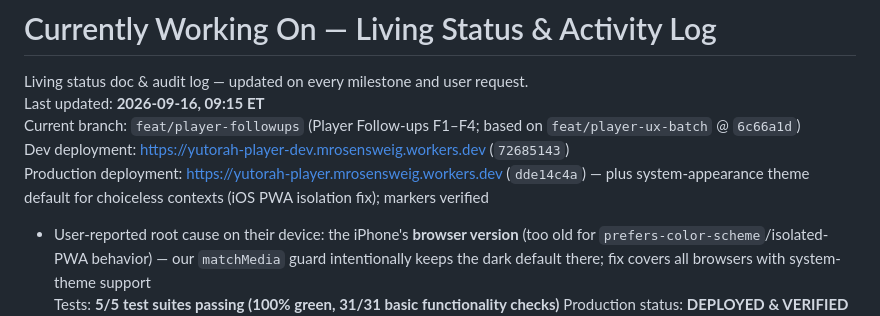
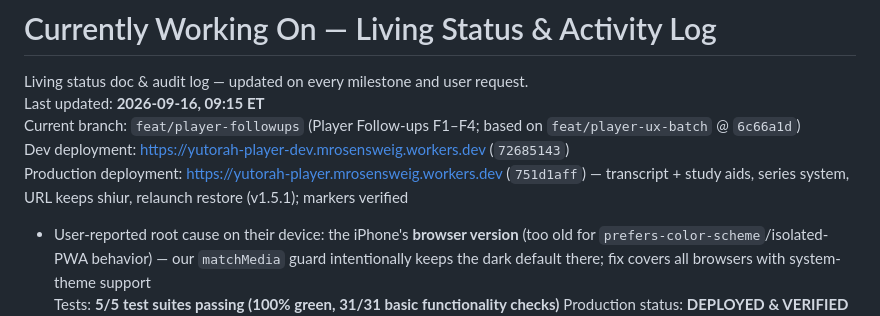
Before and after one commit to MosheRosensweig/yutorah_player, a Markdown page: CURRENTLY_WORKING_ON.md, the part around the change. Rendered like a GitHub page.

Commit message:
Notes: prod deploy 751d1aff (transcript batch) (muse spark)
Done-by: muse-spark

```diff
--- a/CURRENTLY_WORKING_ON.md
+++ b/CURRENTLY_WORKING_ON.md
@@ -4,7 +4,7 @@ Living status doc & audit log — updated on every milestone and user request.
 Last updated: **2026-09-16, 09:15 ET**
 Current branch: `feat/player-followups` (Player Follow-ups F1–F4; based on `feat/player-ux-batch` @ `6c66a1d`)
 Dev deployment: [https://yutorah-player-dev.mrosensweig.workers.dev](https://yutorah-player-dev.mrosensweig.workers.dev) (`72685143`)
-Production deployment: [https://yutorah-player.mrosensweig.workers.dev](https://yutorah-player.mrosensweig.workers.dev) (`dde14c4a`) — plus system-appearance theme default for choiceless contexts (iOS PWA isolation fix); markers verified
+Production deployment: [https://yutorah-player.mrosensweig.workers.dev](https://yutorah-player.mrosensweig.workers.dev) (`751d1aff`) — transcript + study aids, series system, URL keeps shiur, relaunch restore (v1.5.1); markers verified
 - User-reported root cause on their device: the iPhone's **browser version** (too old for `prefers-color-scheme`/isolated-PWA behavior) — our `matchMedia` guard intentionally keeps the dark default there; fix covers all browsers with system-theme support
 Tests: **5/5 test suites passing (100% green, 31/31 basic functionality checks)**
 Production status: **DEPLOYED & VERIFIED (HTTP 200 on both Dev & Prod)** — prod now serves Player UX Batch A–E + Follow-ups F1–F4 (main @ `1ed56f2`); no schema migration needed (clearHistory uses existing table)
```
